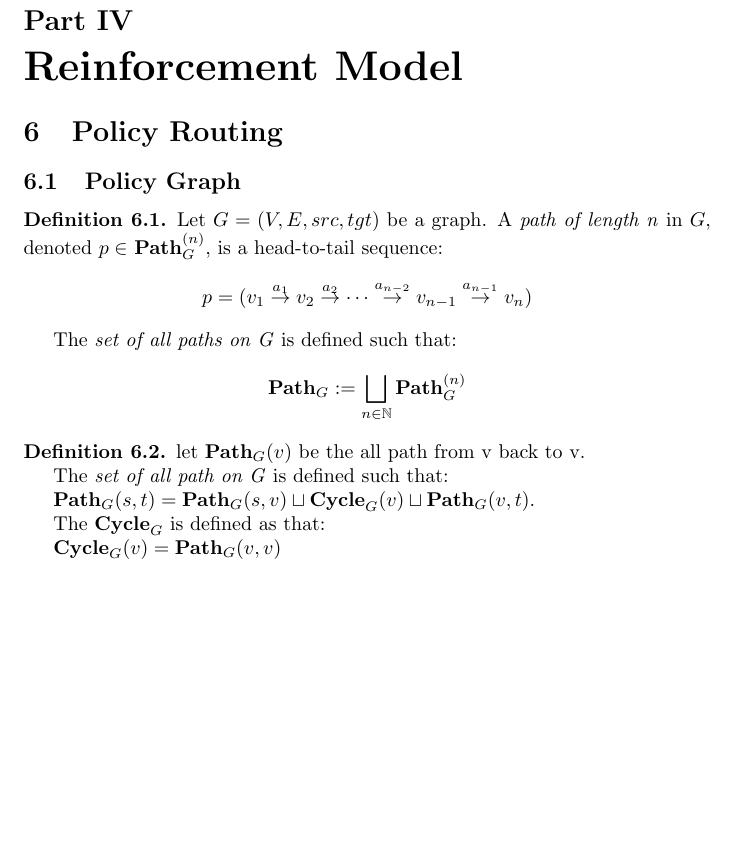
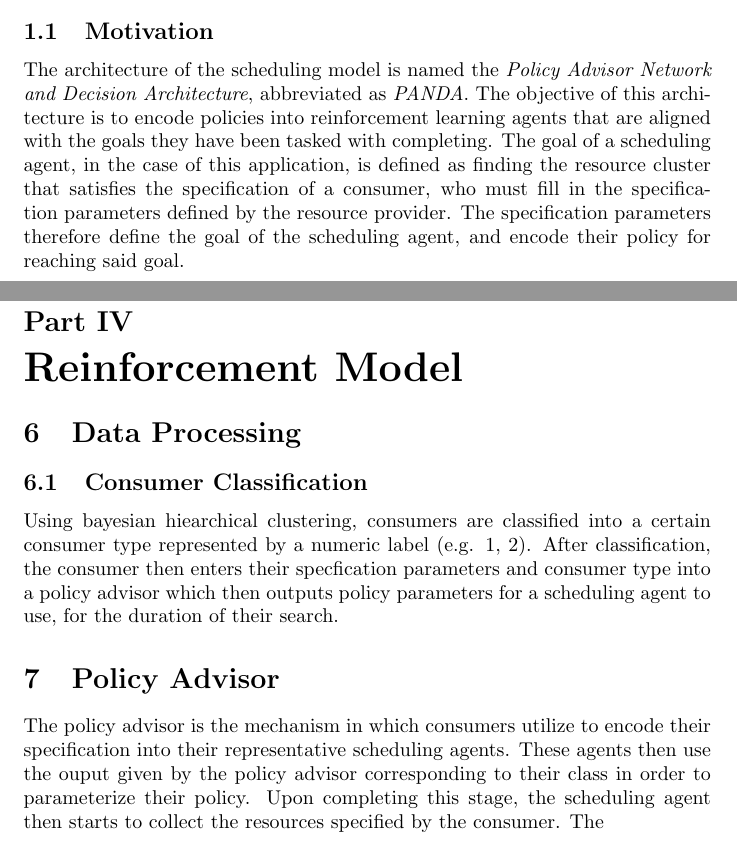
Before and after one commit to ComputeCoin/Scheduler, a LaTeX document (documentation/Scheduler.tex): part of page 12 of 12 before the commit and two parts of pages 3 and 12 of 12 after it, the two joined at a grey line, cut at the place of the change, the shorter picture padded with empty space. Compiled offline with pdfLaTeX.

Commit message:
Update Scheduler.tex

```diff
--- a/documentation/Scheduler.tex
+++ b/documentation/Scheduler.tex
@@ -70,6 +70,9 @@
 	In order to build an algorithm capable of operating on a complex, heterogeneous system of resources and consumers, we must consider the process from an abstract yet granular point of view. In an attempt to do so we have defined the system in terms of simple mathematical objects, and constructed an algebra over those objects to describe their interaction. By decomposing the scheduling process into its constituent parts, we were able to describe each component of the process in terms of this algebra and thus devise a mathematical model for the process as a whole.
 
 	Due to the difficulty of processing such a dynamic, diverse system (given the sheer number of factors to account for), we elected to confront the problem with a reinforcement learning algorithm built on the aforementioned model. The algorithm is highly dependent on the system's partitioning into measurable (numerically describable) components, and typifying these components for efficient processing - thus the focus on separability and producing quantifiable descriptors of the system. What follows is a detailed specification of the resultant scheduling paradigm: first of the environment and scheduling process, component by component, and then the construction of the reinforcement model from those components.
+
+	\subsection{Motivation}
+	The architecture of the scheduling model is named the \emph{Policy Advisor Network and Decision Architecture}, abbreviated as \emph{PANDA}. The objective of this architecture is to encode policies into reinforcement learning agents that are aligned with the goals they have been tasked with completing. The goal of a scheduling agent, in the case of this application, is defined as finding the resource cluster that satisfies the specification of a consumer, who must fill in the specification parameters defined by the resource provider. The specification parameters therefore define the goal of the scheduling agent, and encode their policy for reaching said goal.
 
 
 	\subsection{General Process}
@@ -250,34 +253,14 @@
 
 	\part{Reinforcement Model}
 
-	\section{Policy Routing}
+	\section{Data Processing}
 
-	\subsection{Policy Graph}
+	\subsection{Consumer Classification}
+	Using bayesian hiearchical clustering, consumers are classified into a certain consumer type represented by a numeric label (e.g. 1, 2). After classification, the consumer then enters their specfication parameters and consumer type into a policy advisor which then outputs policy parameters for a scheduling agent to use, for the duration of their search.
 
-		\begin{definition}
-			Let $G = (V, E, src, tgt)$ be a graph. A \emph{path of length n} in $G$, denoted $p \in$ $\path{G}{(n)}$, is a head-to-tail sequence:
-			\[
-			p = (v_{1}   \labeledarrow{a_{1}}   v_{2}   \labeledarrow{a_{2}}  \cdots   \labeledarrow{a_{n-2}}  v_{n-1}   \labeledarrow{a_{n-1}}   v_{n})
-			\]
+	\section{Policy Advisor}
+	The policy advisor is the mechanism in which consumers utilize to encode their specification into their representative scheduling 	  agents. These agents then use the ouput given by the policy advisor corresponding to their class in order to parameterize their           policy. Upon completing this stage, the scheduling agent then starts to collect the resources specified by the consumer. The
 
-			The \emph{set of all paths on G} is defined such that:
-
-			\[
-			\pathall{G} : = \bigsqcup_{n \in \mathbb{N}}{\path{G}{(n)}}
-			\]
-		\end{definition}
-
-		\begin{definition}
-			let $\pathall{G}(v)$ be the all path from v back to v.
-
-			The \emph{set of all path on G} is defined such that:
-
-			$\pathall{G}(s,t) = \pathall{G}(s,v)\sqcup \cyclepath{G}(v) \sqcup \pathall{G}(v,t)$.
-
-			The $\cyclepath{G}$ is defined as that:
-
-			$\cyclepath{G}(v) = \pathall{G}(v,v)$
-		\end{definition}
 
 	\newpage
 
```
